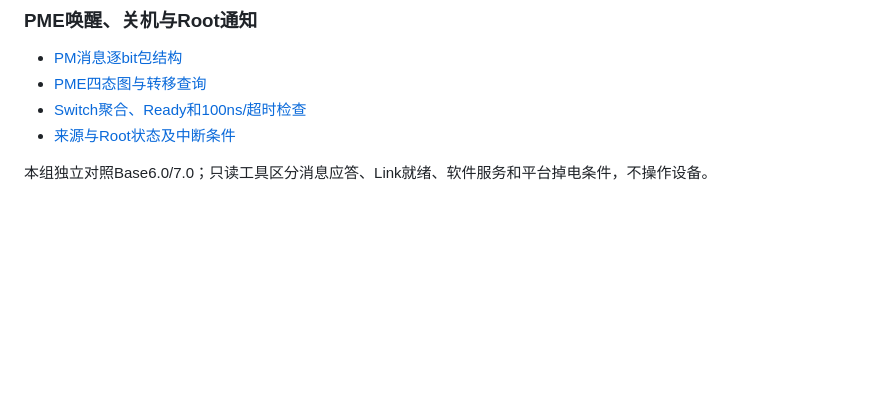
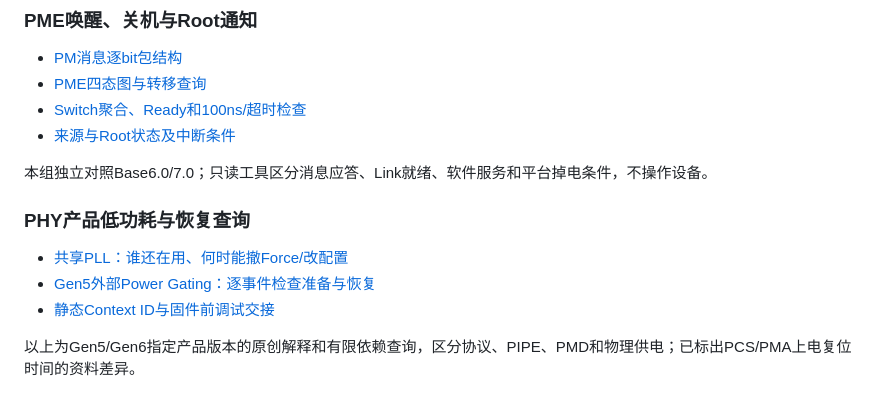
Before and after one commit to mgc455/pcie_study, a Markdown page: README.md, the part around the change. Rendered like a GitHub page; blank space fills up the shorter version.

Commit message:
Link PHY power and Context lookup tools for R31

```diff
--- a/README.md
+++ b/README.md
@@ -80,3 +80,11 @@ python -m http.server 8000 --directory docs --bind 127.0.0.1
 - [来源与Root状态及中断条件](https://mgc455.github.io/pcie_study/#feature/59/detail/pme-native-register-query)
 
 本组独立对照Base6.0/7.0；只读工具区分消息应答、Link就绪、软件服务和平台掉电条件，不操作设备。
+
+### PHY产品低功耗与恢复查询
+
+- [共享PLL：谁还在用、何时能撤Force/改配置](https://mgc455.github.io/pcie_study/#feature/175/detail/product-shared-pll-query)
+- [Gen5外部Power Gating：逐事件检查准备与恢复](https://mgc455.github.io/pcie_study/#feature/174/detail/pg5-event-query)
+- [静态Context ID与固件前调试交接](https://mgc455.github.io/pcie_study/#feature/176/detail/context-selection-query)
+
+以上为Gen5/Gen6指定产品版本的原创解释和有限依赖查询，区分协议、PIPE、PMD和物理供电；已标出PCS/PMA上电复位时间的资料差异。
```
